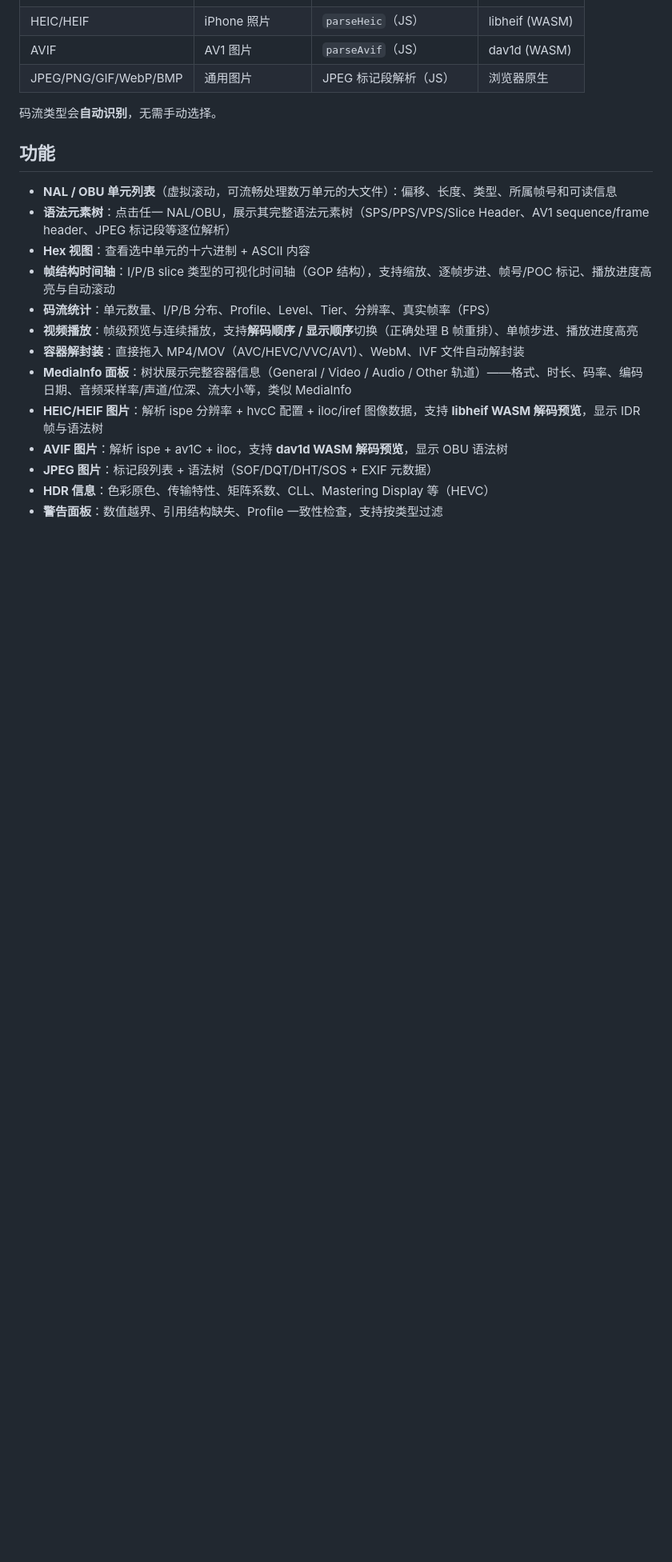
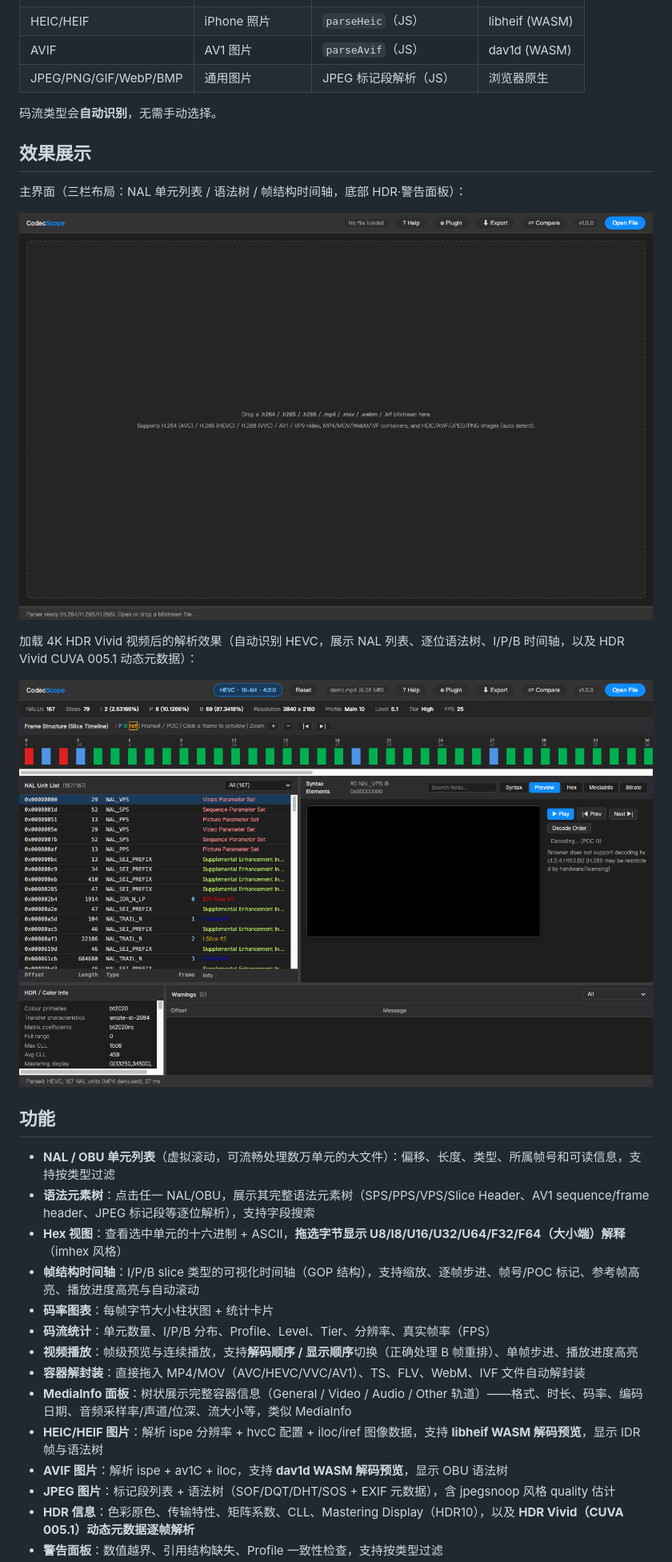
Before and after one commit to codec2021/codecscope, a Markdown page: README.md, the part around one of its changes. Shown at 80% size. Drawn GitHub-style; pictures changed too: docs/screenshots/home.png (added), docs/screenshots/parsed.png (added); blank space fills up the shorter version.

Commit message:
docs: add screenshots + live demo badge + full feature list to README

```diff
--- a/README.md
+++ b/README.md
@@ -21,18 +24,29 @@
 
 码流类型会**自动识别**，无需手动选择。
 
+## 效果展示
+
+主界面（三栏布局：NAL 单元列表 / 语法树 / 帧结构时间轴，底部 HDR·警告面板）：
+
+![CodecScope 主界面](docs/screenshots/home.png)
+
+加载 4K HDR Vivid 视频后的解析效果（自动识别 HEVC，展示 NAL 列表、逐位语法树、I/P/B 时间轴，以及 HDR Vivid CUVA 005.1 动态元数据）：
+
+![解析效果](docs/screenshots/parsed.png)
+
 ## 功能
 
-- **NAL / OBU 单元列表**（虚拟滚动，可流畅处理数万单元的大文件）：偏移、长度、类型、所属帧号和可读信息
-- **语法元素树**：点击任一 NAL/OBU，展示其完整语法元素树（SPS/PPS/VPS/Slice Header、AV1 sequence/frame header、JPEG 标记段等逐位解析）
-- **Hex 视图**：查看选中单元的十六进制 + ASCII 内容
-- **帧结构时间轴**：I/P/B slice 类型的可视化时间轴（GOP 结构），支持缩放、逐帧步进、帧号/POC 标记、播放进度高亮与自动滚动
+- **NAL / OBU 单元列表**（虚拟滚动，可流畅处理数万单元的大文件）：偏移、长度、类型、所属帧号和可读信息，支持按类型过滤
+- **语法元素树**：点击任一 NAL/OBU，展示其完整语法元素树（SPS/PPS/VPS/Slice Header、AV1 sequence/frame header、JPEG 标记段等逐位解析），支持字段搜索
+- **Hex 视图**：查看选中单元的十六进制 + ASCII，**拖选字节显示 U8/I8/U16/U32/U64/F32/F64（大小端）解释**（imhex 风格）
+- **帧结构时间轴**：I/P/B slice 类型的可视化时间轴（GOP 结构），支持缩放、逐帧步进、帧号/POC 标记、参考帧高亮、播放进度高亮与自动滚动
+- **码率图表**：每帧字节大小柱状图 + 统计卡片
 - **码流统计**：单元数量、I/P/B 分布、Profile、Level、Tier、分辨率、真实帧率（FPS）
 - **视频播放**：帧级预览与连续播放，支持**解码顺序 / 显示顺序**切换（正确处理 B 帧重排）、单帧步进、播放进度高亮
-- **容器解封装**：直接拖入 MP4/MOV（AVC/HEVC/VVC/AV1）、WebM、IVF 文件自动解封装
+- **容器解封装**：直接拖入 MP4/MOV（AVC/HEVC/VVC/AV1）、TS、FLV、WebM、IVF 文件自动解封装
 - **MediaInfo 面板**：树状展示完整容器信息（General / Video / Audio / Other 轨道）——格式、时长、码率、编码日期、音频采样率/声道/位深、流大小等，类似 MediaInfo
 - **HEIC/HEIF 图片**：解析 ispe 分辨率 + hvcC 配置 + iloc/iref 图像数据，支持 **libheif WASM 解码预览**，显示 IDR 帧与语法树
 - **AVIF 图片**：解析 ispe + av1C + iloc，支持 **dav1d WASM 解码预览**，显示 OBU 语法树
-- **JPEG 图片**：标记段列表 + 语法树（SOF/DQT/DHT/SOS + EXIF 元数据）
-- **HDR 信息**：色彩原色、传输特性、矩阵系数、CLL、Mastering Display 等（HEVC）
+- **JPEG 图片**：标记段列表 + 语法树（SOF/DQT/DHT/SOS + EXIF 元数据），含 jpegsnoop 风格 quality 估计
+- **HDR 信息**：色彩原色、传输特性、矩阵系数、CLL、Mastering Display（HDR10），以及 **HDR Vivid（CUVA 005.1）动态元数据逐帧解析**
 - **警告面板**：数值越界、引用结构缺失、Profile 一致性检查，支持按类型过滤
```
Also changed, not shown: other parts of README.md (+6 -0 lines), 1 other file.
